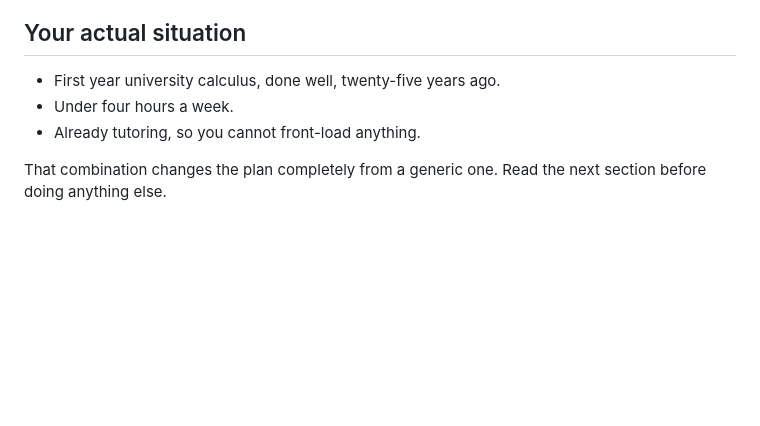
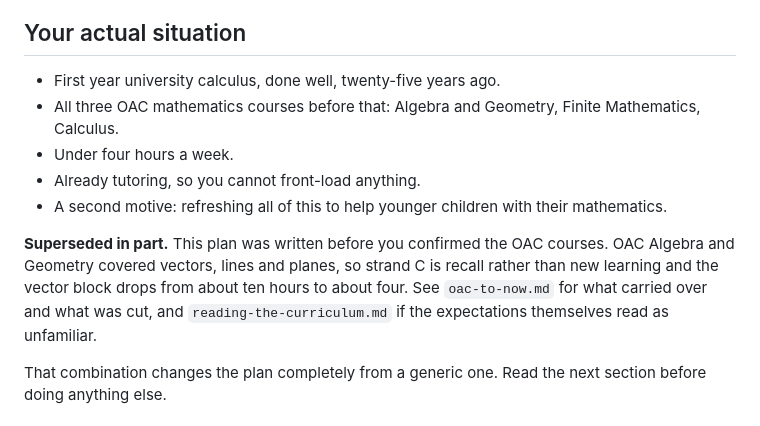
Before and after one commit to petedilworth/math-tutor, a Markdown page: planning/relearning-plan.md, the part around the change. Rendered like a GitHub page; blank space fills up the shorter version.

Commit message:
Map OAC courses to current curriculum; revise plan estimates
Co-Authored-By: Claude Opus 5 <noreply@anthropic.com>
Claude-Session: https://claude.ai/code/session_01LJEwrPj3G9TbTtSRtp8Ldq

```diff
--- a/planning/relearning-plan.md
+++ b/planning/relearning-plan.md
@@ -3,8 +3,12 @@
 ## Your actual situation
 
 - First year university calculus, done well, twenty-five years ago.
+- All three OAC mathematics courses before that: Algebra and Geometry, Finite Mathematics, Calculus.
 - Under four hours a week.
 - Already tutoring, so you cannot front-load anything.
+- A second motive: refreshing all of this to help younger children with their mathematics.
+
+**Superseded in part.** This plan was written before you confirmed the OAC courses. OAC Algebra and Geometry covered vectors, lines and planes, so strand C is recall rather than new learning and the vector block drops from about ten hours to about four. See `oac-to-now.md` for what carried over and what was cut, and `reading-the-curriculum.md` if the expectations themselves read as unfamiliar.
 
 That combination changes the plan completely from a generic one. Read the next section before doing anything else.
 
```
Also changed, not shown: planning/oac-to-now.md (added, +57 -0 lines).
